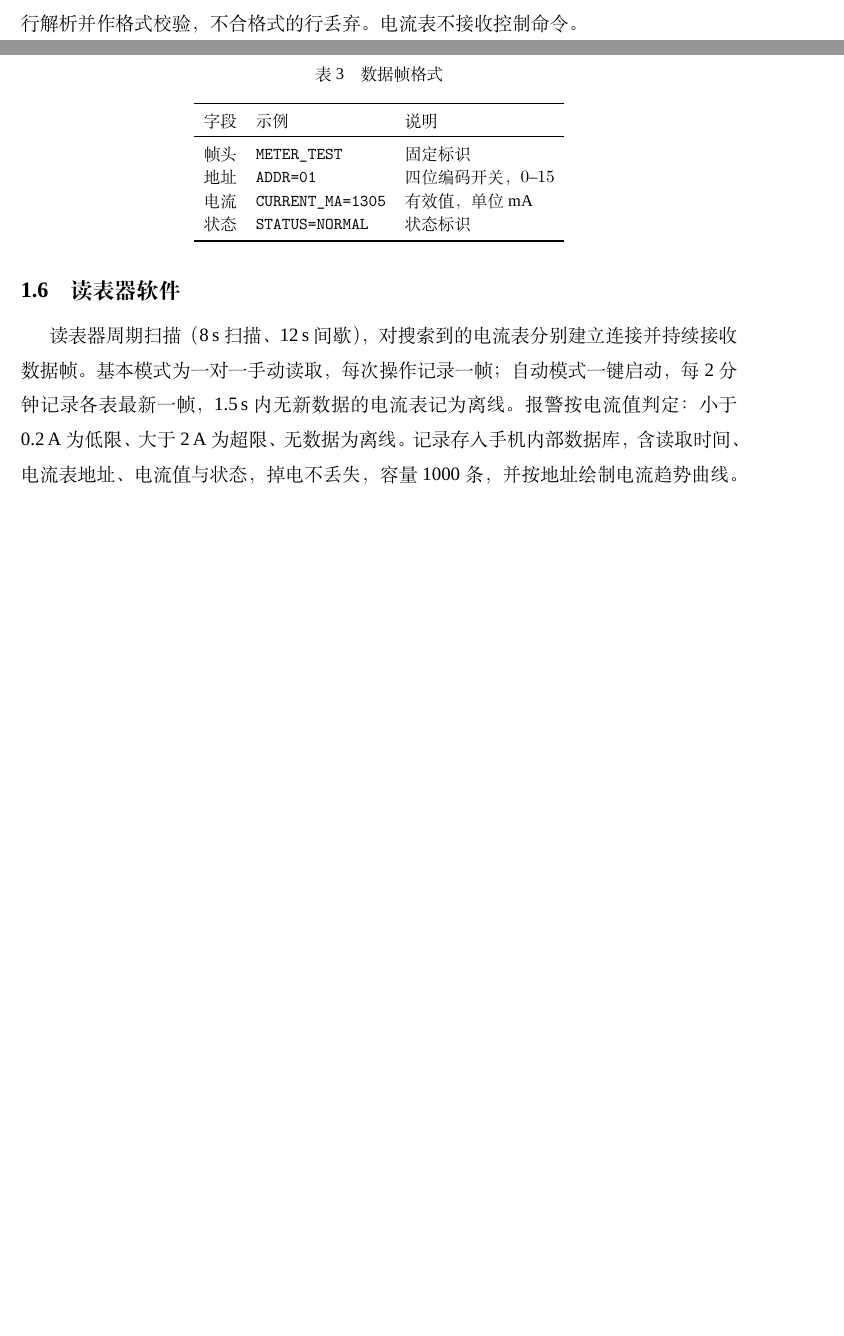
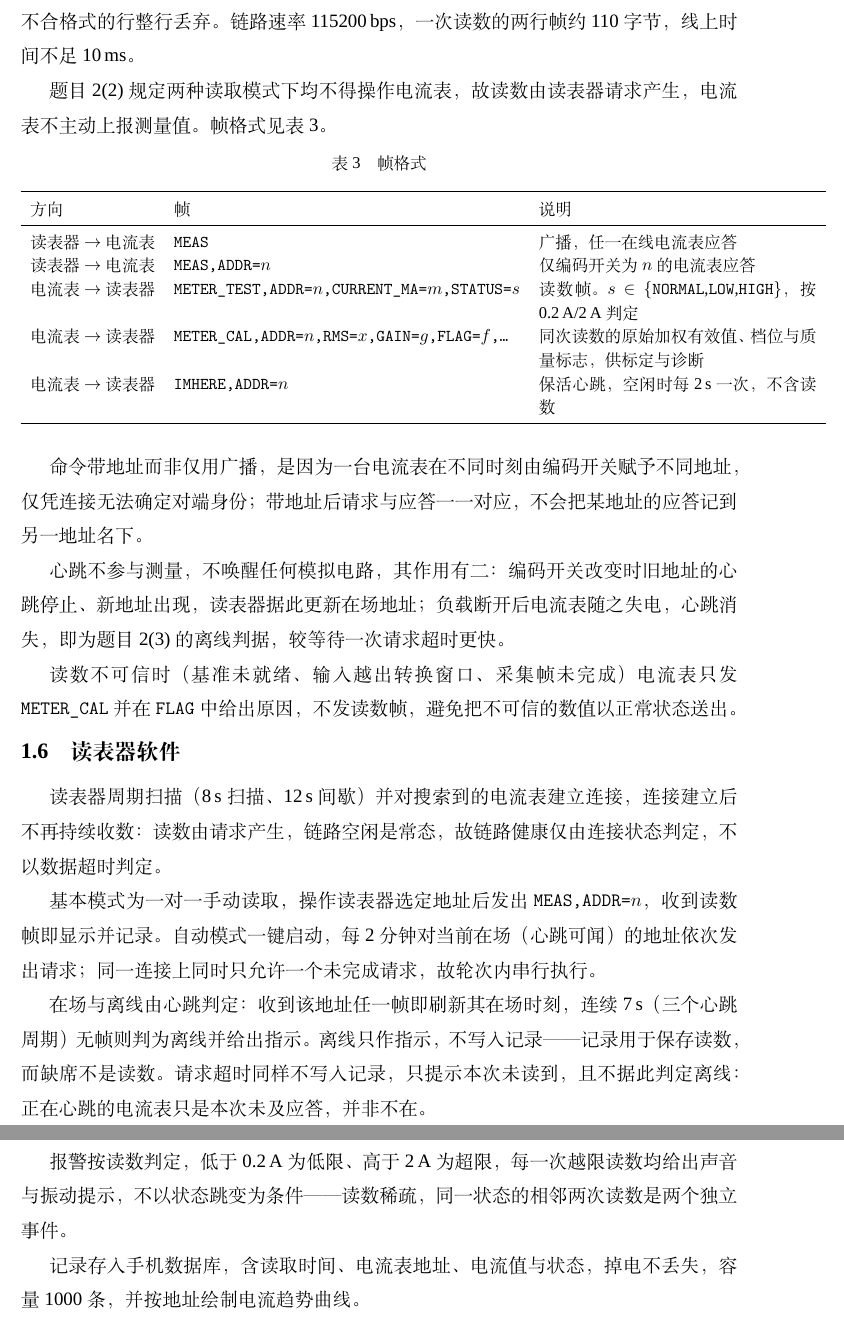
Before and after one commit to one-night-standby/passive-ac-ammeter-and-wireless-reader, a LaTeX document (docs/无源交流电流表及无线读表器.tex): two parts of pages 3 and 4 of 4 before the commit and two parts of pages 4 and 5 of 5 after it, joined at a grey line, cut at the place of the change, the shorter picture padded with empty space. Compiled offline with XeLaTeX; a missing font is replaced by an installed copy or a similar font.

Commit message:
报告：通信协议和读表器软件按实际实现重写
这两节写的是被动收流那一版，和现在的实现相反，比不写更糟——评分表把「无线
读表器和"无源"电流表通信协议」明确列在理论分析与计算里。

通信协议：改成请求-应答。补上为什么用面向行的 ASCII（透传链路没有分包和长
度字段，换行是自同步定界符）、为什么命令要带地址（一台表由编码开关在不同时
刻扮演不同地址，仅凭连接确定不了对端身份）、心跳的两个作用（跟踪开关改动、
断负载即失电所以心跳消失就是离线判据）、以及读数不可信时只发 METER_CAL 不发
读数帧。链路速率 115200 也写进去了。

读表器软件：链路健康不再由数据超时判定（空闲无帧是常态）；在场与离线由心跳
判定；离线和请求超时都不写记录，记录只保存读数；每一次越限读数都报警而不以
状态跳变为条件。

参数表里 ADC 基准从 VDDA 改成片内 2.5 V，并补上 DAC 与 ADC 共用同一基准。

自动量程与偏置、标定两节暂未动——公式本身没错，但需要按实测情况说明当前前端
上的实际取档，等数据。测试章节仍是 TODO。

Co-Authored-By: Claude Opus 5 <noreply@anthropic.com>

```diff
--- a/docs/无源交流电流表及无线读表器.tex
+++ b/docs/无源交流电流表及无线读表器.tex
@@ -178,31 +179,59 @@ $I=y_0+(y_1-y_0)(X-x_0)/(x_1-x_0)$ 插值，表外按端段外推。分档建表
 比例系数无法覆盖。标定数据由台架比对获得，填表方法见测试章节。
 
 \subsection{通信协议}
-电流表每测量周期发送一帧 ASCII 数据，字段见表~\ref{tab:frame}，以回车换行结尾。接收端按行解析
-并作格式校验，不合格式的行丢弃。电流表不接收控制命令。
+无线链路为透传串口，不提供分包与长度字段，故采用面向行的 ASCII 协议：以换行为自同步定界符，
+接收端在任意位置接入或丢失字节后都能在下一个换行重新对齐；不合格式的行整行丢弃。链路速率
+115200\,bps，一次读数的两行帧约 110 字节，线上时间不足 10\,ms。
+
+题目 2(2) 规定两种读取模式下均不得操作电流表，故读数由读表器请求产生，电流表不主动上报测量
+值。帧格式见表~\ref{tab:frame}。
 
 \begin{table}[htbp]\centering
-\caption{数据帧格式}
+\caption{帧格式}
 \label{tab:frame}
 \wuhao
-\begin{tabular}{lll}
+\begin{tabular}{llp{6.2cm}}
 \toprule
-字段 & 示例 & 说明\\
+方向 & 帧 & 说明\\
 \midrule
-帧头       & \texttt{METER\_TEST} & 固定标识\\
-地址       & \texttt{ADDR=01}     & 四位编码开关，$0\text{--}15$\\
-电流       & \texttt{CURRENT\_MA=1305} & 有效值，单位 mA\\
-状态       & \texttt{STATUS=NORMAL}    & 状态标识\\
+读表器 $\to$ 电流表 & \texttt{MEAS} & 广播，任一在线电流表应答\\
+读表器 $\to$ 电流表 & \texttt{MEAS,ADDR=$n$} & 仅编码开关为 $n$ 的电流表应答\\
+电流表 $\to$ 读表器 & \texttt{METER\_TEST,ADDR=$n$,CURRENT\_MA=$m$,STATUS=$s$}
+  & 读数帧。$s\in\{$\texttt{NORMAL},\texttt{LOW},\texttt{HIGH}$\}$，按 0.2\,A/2\,A 判定\\
+电流表 $\to$ 读表器 & \texttt{METER\_CAL,ADDR=$n$,RMS=$x$,GAIN=$g$,FLAG=$f$,\dots}
+  & 同次读数的原始加权有效值、档位与质量标志，供标定与诊断\\
+电流表 $\to$ 读表器 & \texttt{IMHERE,ADDR=$n$} & 保活心跳，空闲时每 2\,s 一次，不含读数\\
 \bottomrule
 \end{tabular}
 \end{table}
 
+命令带地址而非仅用广播，是因为一台电流表在不同时刻由编码开关赋予不同地址，仅凭连接无法确定
+对端身份；带地址后请求与应答一一对应，不会把某地址的应答记到另一地址名下。
+
+心跳不参与测量，不唤醒任何模拟电路，其作用有二：编码开关改变时旧地址的心跳停止、新地址出现，
+读表器据此更新在场地址；负载断开后电流表随之失电，心跳消失，即为题目 2(3) 的离线判据，较等待
+一次请求超时更快。
+
+读数不可信时（基准未就绪、输入越出转换窗口、采集帧未完成）电流表只发 \texttt{METER\_CAL} 并在
+\texttt{FLAG} 中给出原因，不发读数帧，避免把不可信的数值以正常状态送出。
+
 \subsection{读表器软件}
-读表器周期扫描（8\,s 扫描、12\,s 间歇），对搜索到的电流表分别建立连接并持续接收数据帧。基本
-模式为一对一手动读取，每次操作记录一帧；自动模式一键启动，每 2 分钟记录各表最新一帧，1.5\,s
-内无新数据的电流表记为离线。报警按电流值判定：小于 0.2\,A 为低限、大于 2\,A 为超限、无数据为
-离线。记录存入手机内部数据库，含读取时间、电流表地址、电流值与状态，掉电不丢失，容量 1000 条，
-并按地址绘制电流趋势曲线。
+读表器周期扫描（8\,s 扫描、12\,s 间歇）并对搜索到的电流表建立连接，连接建立后不再持续收数：
+读数由请求产生，链路空闲是常态，故链路健康仅由连接状态判定，不以数据超时判定。
+
+基本模式为一对一手动读取，操作读表器选定地址后发出 \texttt{MEAS,ADDR=$n$}，收到读数帧即显示
+并记录。自动模式一键启动，每 2 分钟对当前在场（心跳可闻）的地址依次发出请求；同一连接上同时
+只允许一个未完成请求，故轮次内串行执行。
+
+在场与离线由心跳判定：收到该地址任一帧即刷新其在场时刻，连续 7\,s（三个心跳周期）无帧则判为
+离线并给出指示。离线只作指示，不写入记录——记录用于保存读数，而缺席不是读数。请求超时同样
+不写入记录，只提示本次未读到，且不据此判定离线：正在心跳的电流表只是本次未及应答，并非不在。
+
+报警按读数判定，低于 0.2\,A 为低限、高于 2\,A 为超限，每一次越限读数均给出声音与振动提示，不
+以状态跳变为条件——读数稀疏，同一状态的相邻两次读数是两个独立事件。
+
+记录存入手机数据库，含读取时间、电流表地址、电流值与状态，掉电不丢失，容量 1000 条，并按地址
+绘制电流趋势曲线。
 
 % TODO 测试：\section{测试方案与测试结果}\label{sec:test}
 
```
Also changed, not shown: docs/无源交流电流表及无线读表器.pdf, docs/无源交流电流表及无线读表器.tex (3 more changed lines), 2 other files.
